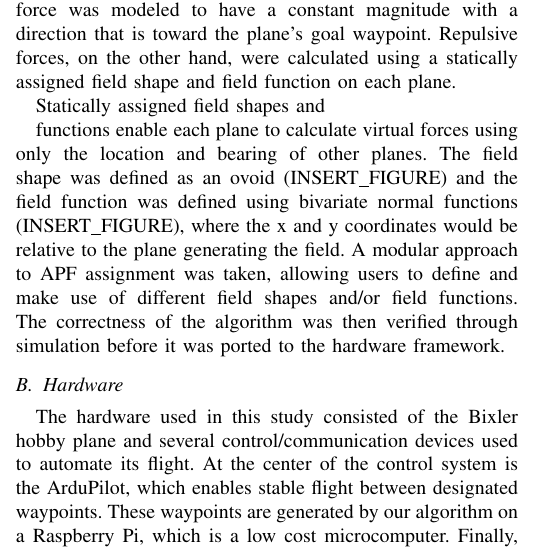
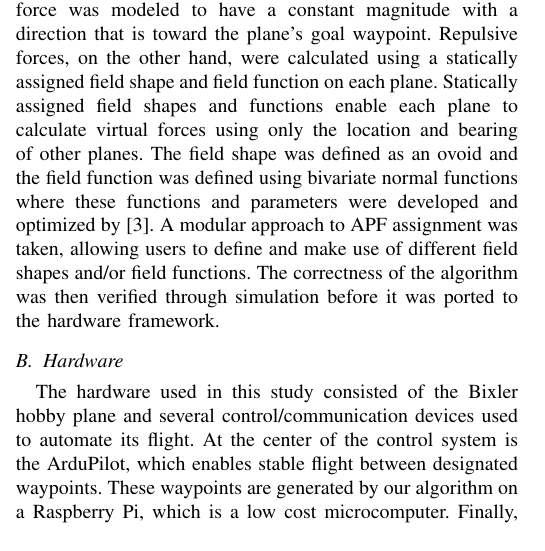
Before and after one commit to vcwu/2013_reu_paper, a LaTeX paper (reu_paper.tex): part of one column of page 5 of 8, cut so that both start at the same text. Compiled offline with pdfLaTeX.

Commit message:
Gave credit and edited in our algorithm implementation

```diff
--- a/reu_paper.tex
+++ b/reu_paper.tex
@@ -618,15 +618,7 @@ APFs are a popular research topic and have been utilized in many different ways
 
 \subsection{APF Algorithm}
 
-A modified APF algorithm was chosen to implement decentralized collision avoidance.  In this setup, each UAV is subject to attractive and repulsive forces which lead the UAV to its desired waypoint while avoiding collisions. The attractive force was modeled to have a constant magnitude with a direction that is toward the plane’s goal waypoint. Repulsive forces, on the other hand, were calculated using a statically assigned field shape and field function on each plane.
-
-Statically assigned field shapes and
-
-
-
-
-
-functions enable each plane to calculate virtual forces using only the location and bearing of other planes.  The field shape was defined as an ovoid (INSERT\_FIGURE) and the field function was defined using bivariate normal functions (INSERT\_FIGURE), where the x and y coordinates would be relative to the plane generating the field.  A modular approach to APF assignment was taken, allowing users to define and make use of different field shapes and/or field functions. The correctness of the algorithm was then verified through simulation before it was ported to the hardware framework.
+A modified APF algorithm was chosen to implement decentralized collision avoidance.  In this setup, each UAV is subject to attractive and repulsive forces which lead the UAV to its desired waypoint while avoiding collisions. The attractive force was modeled to have a constant magnitude with a direction that is toward the plane’s goal waypoint. Repulsive forces, on the other hand, were calculated using a statically assigned field shape and field function on each plane. Statically assigned field shapes and functions enable each plane to calculate virtual forces using only the location and bearing of other planes.  The field shape was defined as an ovoid and the field function was defined using bivariate normal functions where these functions and parameters were developed and optimized by \cite{siudynamic}.  A modular approach to APF assignment was taken, allowing users to define and make use of different field shapes and/or field functions. The correctness of the algorithm was then verified through simulation before it was ported to the hardware framework.
 
 
 \subsection{Hardware}
```
